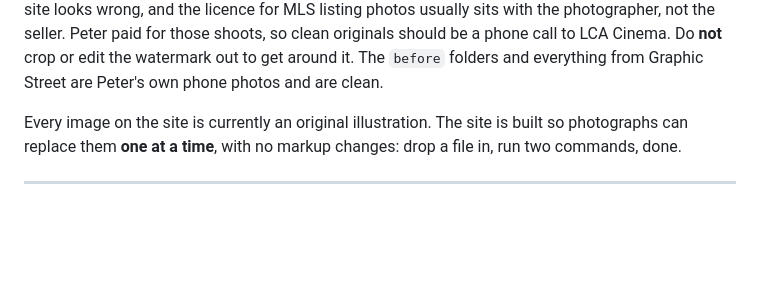
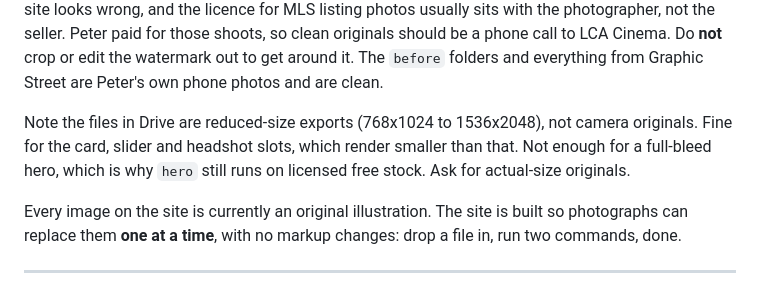
Before and after one commit to WarroomAgency/Hardt-site, a Markdown page: PHOTO-BRIEF.md, the part around the change. Rendered like a GitHub page; blank space fills up the shorter version.

```diff
--- a/PHOTO-BRIEF.md
+++ b/PHOTO-BRIEF.md
@@ -17,6 +17,11 @@ Peter paid for those shoots, so clean originals should be a phone call to
 LCA Cinema. Do **not** crop or edit the watermark out to get around it.
 The `before` folders and everything from Graphic Street are Peter's own
 phone photos and are clean.
+
+Note the files in Drive are reduced-size exports (768x1024 to 1536x2048),
+not camera originals. Fine for the card, slider and headshot slots, which
+render smaller than that. Not enough for a full-bleed hero, which is why
+`hero` still runs on licensed free stock. Ask for actual-size originals.
 
 
 Every image on the site is currently an original illustration. The site is
```
Also changed, not shown: CLIENT-ACTIONS.md (+6 -0 lines).
